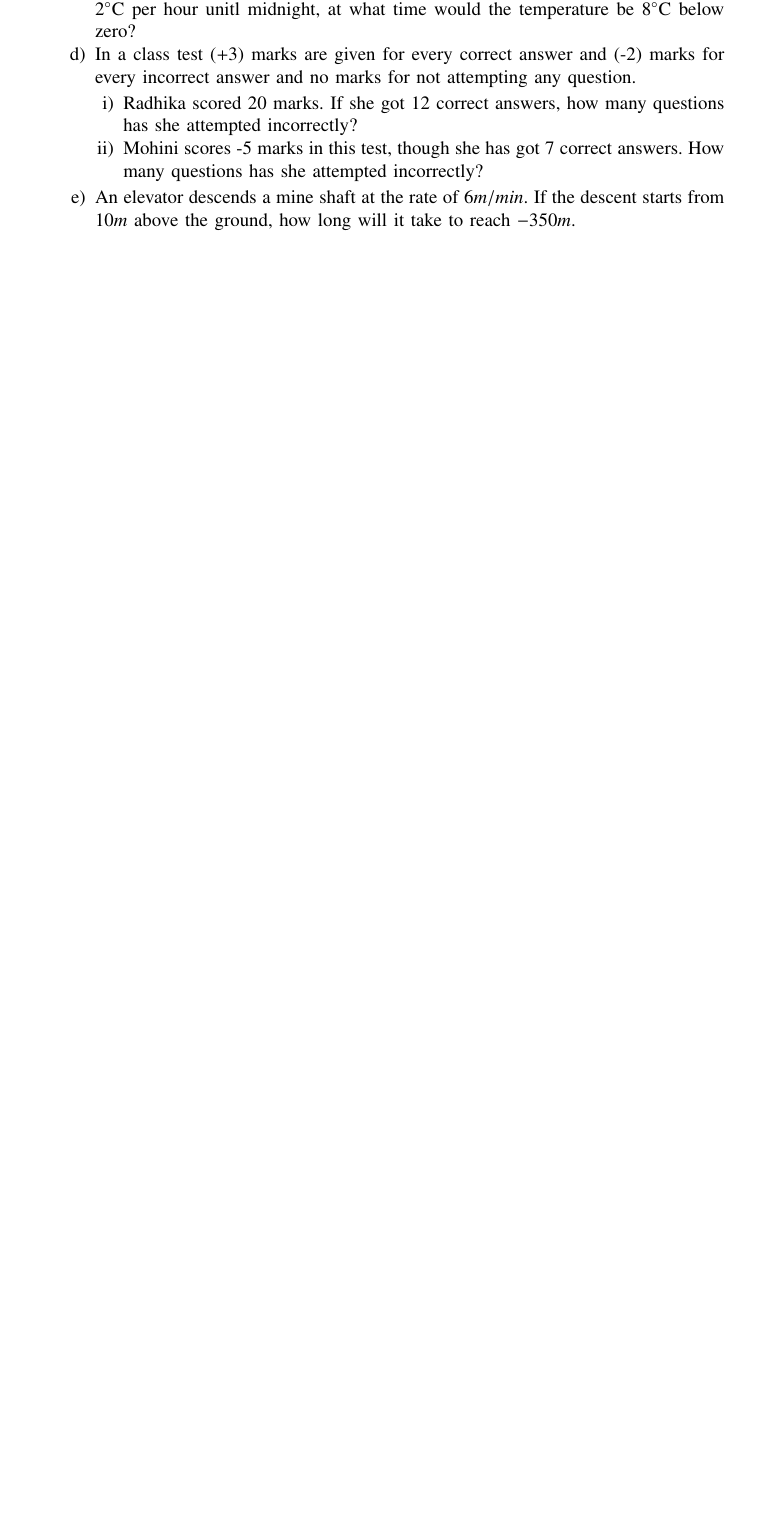
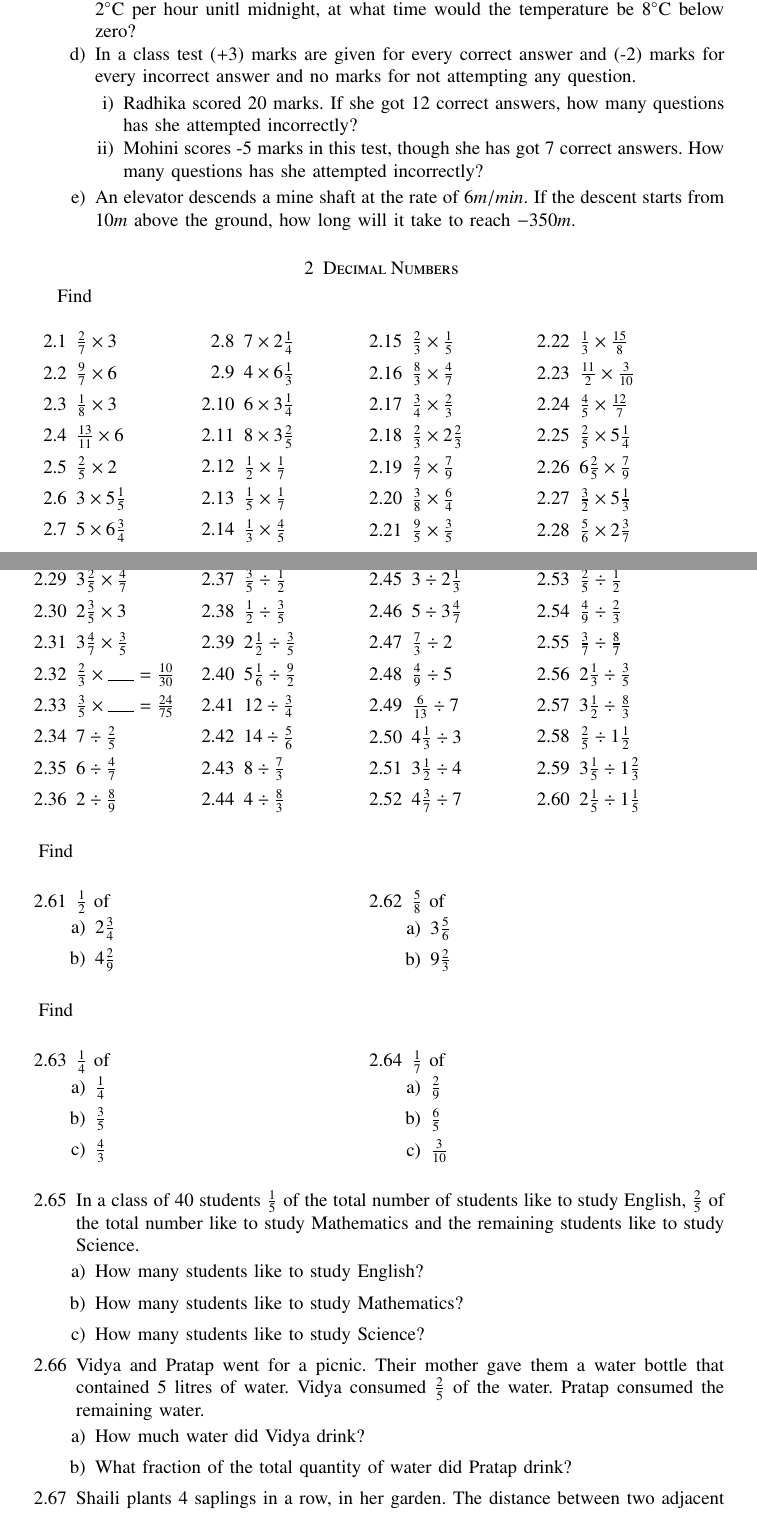
Before and after one commit to gadepall/cprog, a LaTeX paper (main.tex, which reads ncert/deci.tex): part of page 6 of 17 before the commit and two parts of pages 6 and 7 of 19 after it, the two joined at a grey line, cut so that both start at the same text, the shorter picture padded with empty space. Compiled offline with pdfLaTeX.

Commit message:
fractions complete.  starting decimal

```diff
--- a/main.tex
+++ b/main.tex
@@ -88,4 +87,6 @@ https://www.gnu.org/licenses/fdl-1.3.en.html
 \input{ncert/integer.tex}
+\section{Decimal Numbers}
+\input{ncert/deci.tex}
 \section{Programming}
 \input{ncert/prog.tex}
 \section{Random Numbers}
--- /dev/null
+++ b/ncert/deci.tex
@@ -0,0 +1,115 @@
+Find
+\begin{enumerate}[label=\thesection.\arabic*,ref=\thesection.\theenumi,itemsep=1ex]
+	\begin{multicols}{4}
+%
+	\item $\frac{2}{7}\times 3$
+	\item $\frac{9}{7}\times 6$
+	\item $\frac{1}{8}\times 3$
+	\item $\frac{13}{11}\times 6$
+	\item $\frac{2}{5}\times 2$
+	\item $3\times 5\frac{1}{5}$
+	\item $5\times 6\frac{3}{4}$
+	\item $7\times 2\frac{1}{4}$
+	\item $4\times 6\frac{1}{3}$
+	\item $6\times 3\frac{1}{4}$
+	\item $8\times 3\frac{2}{5}$
+	\item $\frac{1}{2}\times \frac{1}{7}$
+	\item $\frac{1}{5}\times \frac{1}{7}$
+	\item $\frac{1}{3}\times \frac{4}{5}$
+	\item $\frac{2}{3}\times \frac{1}{5}$
+	\item $\frac{8}{3}\times \frac{4}{7}$
+	\item $\frac{3}{4}\times \frac{2}{3}$
+	\item $\frac{2}{3}\times 2\frac{2}{3}$
+	\item $\frac{2}{7}\times \frac{7}{9}$
+	\item $\frac{3}{8}\times \frac{6}{4}$
+	\item $\frac{9}{5}\times \frac{3}{5}$
+	\item $\frac{1}{3}\times \frac{15}{8}$
+	\item $\frac{11}{2}\times \frac{3}{10}$
+	\item $\frac{4}{5}\times \frac{12}{7}$
+	\item $\frac{2}{5}\times 5\frac{1}{4}$
+	\item $6\frac{2}{5}\times \frac{7}{9}$
+	\item $\frac{3}{2}\times 5\frac{1}{3}$
+	\item $\frac{5}{6}\times 2\frac{3}{7}$
+	\item $3\frac{2}{5}\times \frac{4}{7}$
+	\item $2\frac{3}{5}\times 3$
+	\item $3\frac{4}{7}\times \frac{3}{5}$
+	\item $\frac{2}{3}\times \rule{0.5cm}{0.1pt}=\frac{10}{30}$
+	\item $\frac{3}{5}\times \rule{0.5cm}{0.1pt}=\frac{24}{75}$
+	\item $7 \div \frac{2}{5}$
+	\item $6 \div \frac{4}{7}$
+	\item $2 \div \frac{8}{9}$
+	\item $\frac{3}{5} \div \frac{1}{2}$
+	\item $\frac{1}{2} \div \frac{3}{5}$
+	\item $2\frac{1}{2} \div \frac{3}{5}$
+	\item $5\frac{1}{6} \div \frac{9}{2}$
+	\item $12 \div \frac{3}{4}$
+	\item $14 \div \frac{5}{6}$
+	\item $8 \div \frac{7}{3}$
+	\item $4 \div \frac{8}{3}$
+	\item $3 \div 2\frac{1}{3}$
+	\item $5 \div 3\frac{4}{7}$
+	\item $\frac{7}{3}\div 2$
+	\item $\frac{4}{9}\div 5$
+	\item $\frac{6}{13}\div 7$
+	\item $4\frac{1}{3}\div 3$
+	\item $3\frac{1}{2}\div 4$
+	\item $4\frac{3}{7}\div 7$
+	\item $\frac{2}{5} \div \frac{1}{2}$
+	\item $\frac{4}{9} \div \frac{2}{3}$
+	\item $\frac{3}{7} \div \frac{8}{7}$
+	\item $2\frac{1}{3} \div \frac{3}{5}$
+	\item $3\frac{1}{2} \div \frac{8}{3}$
+	\item $\frac{2}{5} \div 1\frac{1}{2}$
+	\item $3\frac{1}{5} \div 1\frac{2}{3}$
+	\item $2\frac{1}{5} \div 1\frac{1}{5}$
+	\end{multicols}
+\end{enumerate}
+Find
+\begin{enumerate}[label=\thesection.\arabic*,ref=\thesection.\theenumi,resume*,itemsep=1ex]
+	\begin{multicols}{2}
+	\item $\frac{1}{2}$ of
+		\begin{enumerate}
+			\item $2\frac{3}{4}$
+			\item $4\frac{2}{9}$
+		\end{enumerate}
+	\item $\frac{5}{8}$ of
+		\begin{enumerate}
+			\item $3\frac{5}{6}$
+			\item $9\frac{2}{3}$
+		\end{enumerate}
+	\end{multicols}
+\end{enumerate}
+Find
+\begin{enumerate}[label=\thesection.\arabic*,ref=\thesection.\theenumi,resume*,itemsep=1ex]
+	\begin{multicols}{2}
+	\item $\frac{1}{4}$ of
+		\begin{enumerate}
+			\item $\frac{1}{4}$
+			\item $\frac{3}{5}$
+			\item $\frac{4}{3}$
+		\end{enumerate}
+	\item $\frac{1}{7}$ of
+		\begin{enumerate}
+			\item $\frac{2}{9}$
+			\item $\frac{6}{5}$
+			\item $\frac{3}{10}$
+		\end{enumerate}
+	\end{multicols}
+\end{enumerate}
+\begin{enumerate}[label=\thesection.\arabic*,ref=\thesection.\theenumi,resume*]
+	\item  In a class of 40 students $\frac{1}{5}$ of the total number of students like to study English,
+$\frac{2}{5}$ of the total number like to study Mathematics and the remaining students like to study Science.
+\begin{enumerate}
+	\item How many students like to study English?
+	\item How many students like to study Mathematics?
+	\item How many students like to study Science?
+\end{enumerate}
+\item Vidya and Pratap went for a picnic.  Their mother gave them a water bottle that contained 5 litres of water.  Vidya consumed $\frac{2}{5}$ of the water.  Pratap consumed the remaining water.
+	\begin{enumerate}
+		\item How much water did Vidya drink?
+		\item What fraction of the total quantity of water did Pratap drink?
+	\end{enumerate}
+\item Shaili plants 4 saplings in a row, in her garden.  The distance between two adjacent saplings is $\frac{3}{4}m$. Find the distance between the first and the last sapling.
+\item Lipika reads a book for $1\frac{3}{4}$ hours everyday.  She reads the entire book in 6 days.  How many hours in all were required by her to read the book.
+\item A car runs $16km$ using 1 litre of petrol.  How much distance will it cover using $2\frac{3}{4}$ litres of petrol.
+\end{enumerate}
```
Also changed, not shown: ncert/integer.tex (+5 -5 lines), ncert/prog.tex (+7 -0 lines), ncert/quad.tex (deleted, +0 -40 lines), main.pdf, main.tex (3 more changed lines), 4 other files.
